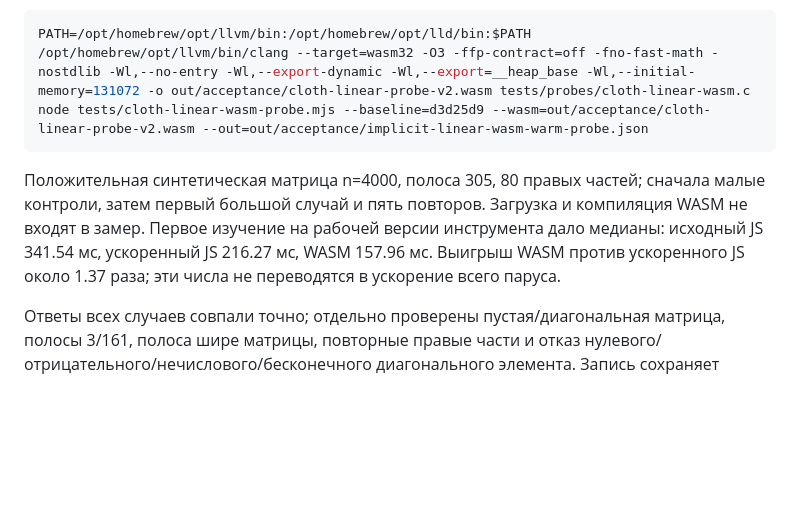
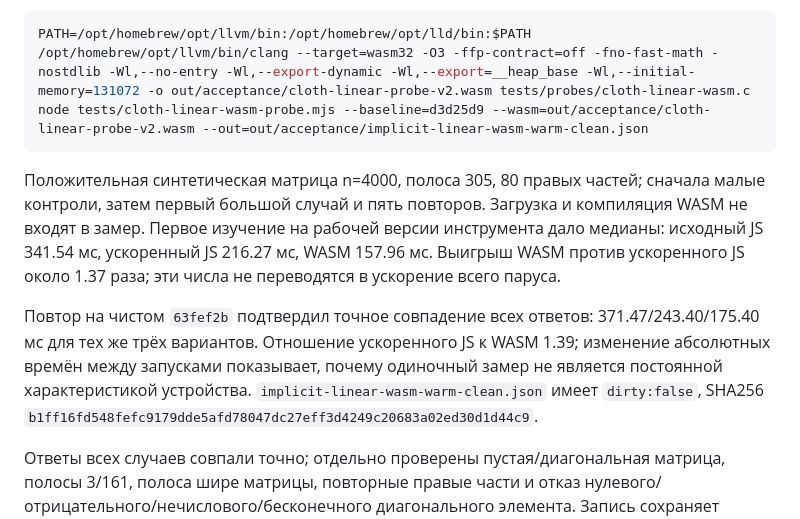
Before and after one commit to hb3p8/sailboat-sim, a Markdown page: docs/research/cloth-performance.md, the part around the change. Drawn GitHub-style; blank space fills up the shorter version.

Commit message:
Зафиксировать чистый повтор стоимости линейного WASM

````diff
--- a/docs/research/cloth-performance.md
+++ b/docs/research/cloth-performance.md
@@ -161,7 +161,7 @@ node scripts/cloth_cpu_profile.mjs --input=out/acceptance/implicit-joined-linear
 
 ```sh
 PATH=/opt/homebrew/opt/llvm/bin:/opt/homebrew/opt/lld/bin:$PATH /opt/homebrew/opt/llvm/bin/clang --target=wasm32 -O3 -ffp-contract=off -fno-fast-math -nostdlib -Wl,--no-entry -Wl,--export-dynamic -Wl,--export=__heap_base -Wl,--initial-memory=131072 -o out/acceptance/cloth-linear-probe-v2.wasm tests/probes/cloth-linear-wasm.c
-node tests/cloth-linear-wasm-probe.mjs --baseline=d3d25d9 --wasm=out/acceptance/cloth-linear-probe-v2.wasm --out=out/acceptance/implicit-linear-wasm-warm-probe.json
+node tests/cloth-linear-wasm-probe.mjs --baseline=d3d25d9 --wasm=out/acceptance/cloth-linear-probe-v2.wasm --out=out/acceptance/implicit-linear-wasm-warm-clean.json
 ```
 
 Положительная синтетическая матрица n=4000, полоса 305, 80 правых частей;
@@ -170,6 +170,13 @@ node tests/cloth-linear-wasm-probe.mjs --baseline=d3d25d9 --wasm=out/acceptance/
 версии инструмента дало медианы: исходный JS 341.54 мс, ускоренный JS
 216.27 мс, WASM 157.96 мс. Выигрыш WASM против ускоренного JS около 1.37 раза;
 эти числа не переводятся в ускорение всего паруса.
+
+Повтор на чистом `63fef2b` подтвердил точное совпадение всех ответов:
+371.47/243.40/175.40 мс для тех же трёх вариантов. Отношение ускоренного JS
+к WASM 1.39; изменение абсолютных времён между запусками показывает,
+почему одиночный замер не является постоянной характеристикой устройства.
+`implicit-linear-wasm-warm-clean.json` имеет `dirty:false`, SHA256
+`b1ff16fd548fefc9179dde5afd78047dc27eff3d4249c20683a02ed30d1d44c9`.
 
 Ответы всех случаев совпали точно; отдельно проверены пустая/диагональная
 матрица, полосы 3/161, полоса шире матрицы, повторные правые части и отказ
````
